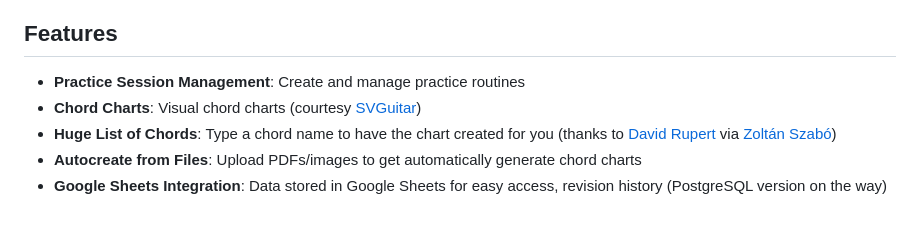
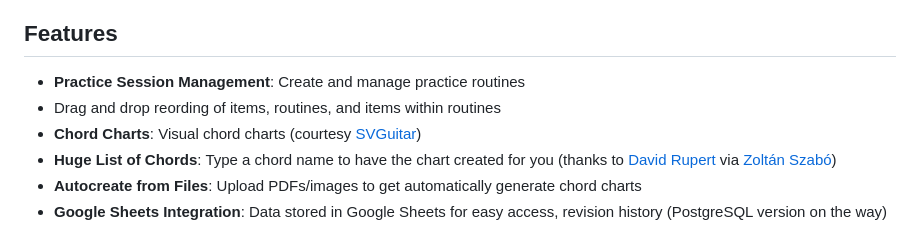
Before and after one commit to slshults/guitar-practice-routine-app_sheets, a Markdown page: README.md, the part around the change. GitHub-like rendering.

Commit message:
another readme tweak

```diff
--- a/README.md
+++ b/README.md
@@ -6,6 +6,7 @@ Includes a chord chart generator with thousands of chords, and an import/autocre
 ## Features
 
 - **Practice Session Management**: Create and manage practice routines
+- Drag and drop reording of items, routines, and items within routines
 - **Chord Charts**: Visual chord charts (courtesy [SVGuitar](https://github.com/omnibrain/svguitar))
 - **Huge List of Chords**: Type a chord name to have the chart created for you (thanks to [David Rupert](https://github.com/tombatossals/chords-db) via [Zoltán Szabó](https://github.com/szaza/guitar-chords-db-json))
 - **Autocreate from Files**: Upload PDFs/images to get automatically generate chord charts
```
